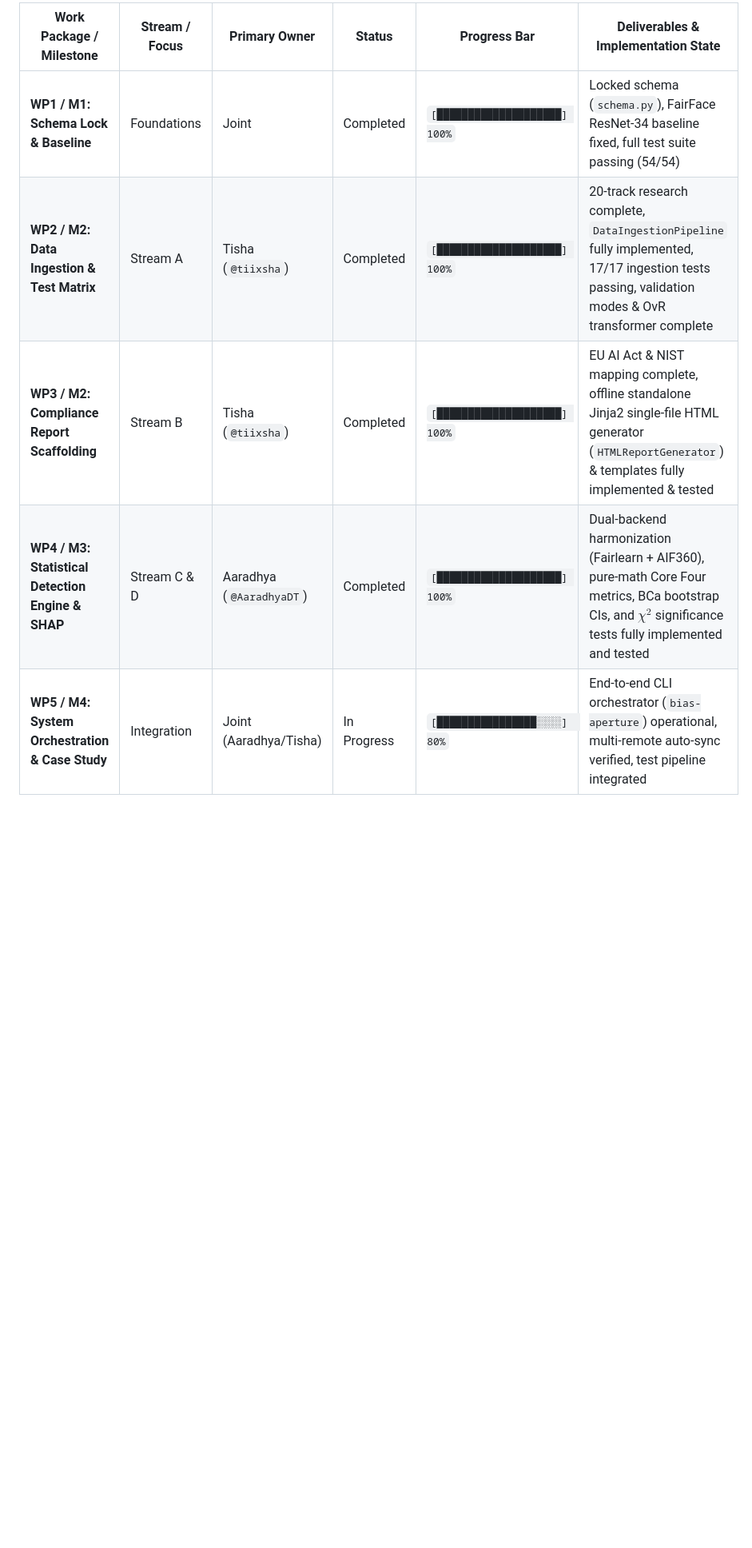
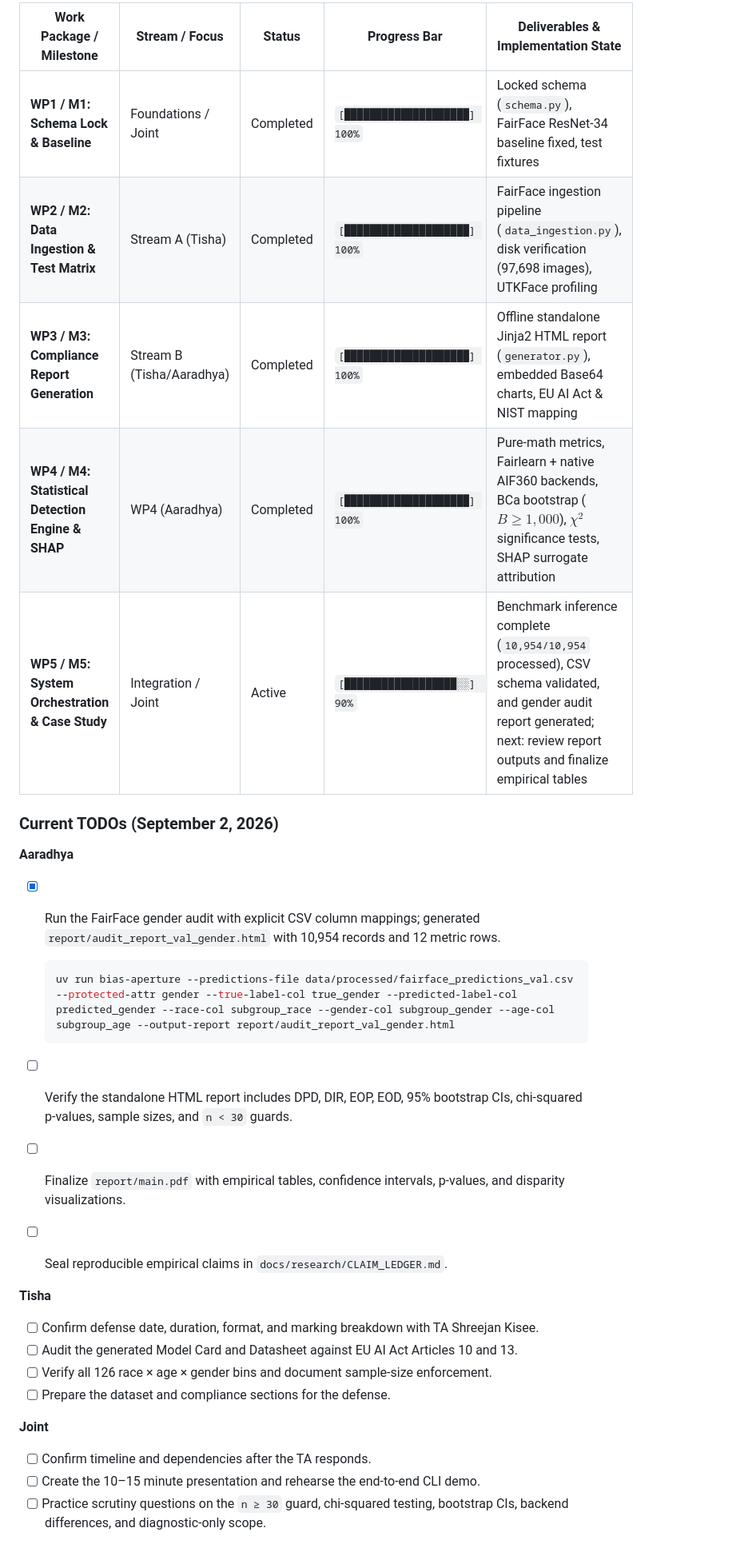
Before and after one commit to Aaradhya-Dev-Tamrakar/BiasAperture, a Markdown page: README.md, the part around one of its changes. Shown at 80% size. Drawn GitHub-style; blank space fills up the shorter version.

````diff
--- a/README.md
+++ b/README.md
@@ -69,9 +133,37 @@ BiasAperture is a proposed diagnostic and evaluative software platform that comp
 ```
 
-| Work Package / Milestone                          | Stream / Focus | Primary Owner            | Status      | Progress Bar                  | Deliverables & Implementation State                                                                                                                                                     |
-| ------------------------------------------------- | -------------- | ------------------------ | ----------- | ----------------------------- | --------------------------------------------------------------------------------------------------------------------------------------------------------------------------------------- |
-| **WP1 / M1: Schema Lock & Baseline**              | Foundations    | Joint                    | Completed   | `[████████████████████] 100%` | Locked schema (`schema.py`), FairFace ResNet-34 baseline fixed, full test suite passing (54/54)                                                                                         |
-| **WP2 / M2: Data Ingestion & Test Matrix**        | Stream A       | Tisha (`@tiixsha`)       | Completed   | `[████████████████████] 100%` | 20-track research complete, `DataIngestionPipeline` fully implemented, 17/17 ingestion tests passing, validation modes & OvR transformer complete                                        |
-| **WP3 / M2: Compliance Report Scaffolding**       | Stream B       | Tisha (`@tiixsha`)       | Completed   | `[████████████████████] 100%` | EU AI Act & NIST mapping complete, offline standalone Jinja2 single-file HTML generator (`HTMLReportGenerator`) & templates fully implemented & tested                                 |
-| **WP4 / M3: Statistical Detection Engine & SHAP** | Stream C & D   | Aaradhya (`@AaradhyaDT`) | Completed   | `[████████████████████] 100%` | Dual-backend harmonization (Fairlearn + AIF360), pure-math Core Four metrics, BCa bootstrap CIs, and $\chi^2$ significance tests fully implemented and tested                            |
-| **WP5 / M4: System Orchestration & Case Study**   | Integration    | Joint (Aaradhya/Tisha)   | In Progress | `[████████████████░░░░]  80%` | End-to-end CLI orchestrator (`bias-aperture`) operational, multi-remote auto-sync verified, test pipeline integrated                                                                    |
+| Work Package / Milestone | Stream / Focus | Status | Progress Bar | Deliverables & Implementation State |
+|---|---|---|---|---|
+| **WP1 / M1: Schema Lock & Baseline** | Foundations / Joint | Completed | `[████████████████████] 100%` | Locked schema (`schema.py`), FairFace ResNet-34 baseline fixed, test fixtures |
+| **WP2 / M2: Data Ingestion & Test Matrix** | Stream A (Tisha) | Completed | `[████████████████████] 100%` | FairFace ingestion pipeline (`data_ingestion.py`), disk verification (97,698 images), UTKFace profiling |
+| **WP3 / M3: Compliance Report Generation** | Stream B (Tisha/Aaradhya) | Completed | `[████████████████████] 100%` | Offline standalone Jinja2 HTML report (`generator.py`), embedded Base64 charts, EU AI Act & NIST mapping |
+| **WP4 / M4: Statistical Detection Engine & SHAP** | WP4 (Aaradhya) | Completed | `[████████████████████] 100%` | Pure-math metrics, Fairlearn + native AIF360 backends, BCa bootstrap ($B \ge 1,000$), $\chi^2$ significance tests, SHAP surrogate attribution |
+| **WP5 / M5: System Orchestration & Case Study** | Integration / Joint | Active | `[██████████████████░░]  90%` | Benchmark inference complete (`10,954/10,954` processed), CSV schema validated, and gender audit report generated; next: review report outputs and finalize empirical tables |
+
+### Current TODOs (September 2, 2026)
+
+**Aaradhya**
+
+* [x] Run the FairFace gender audit with explicit CSV column mappings; generated `report/audit_report_val_gender.html` with 10,954 records and 12 metric rows.
+
+  ```powershell
+  uv run bias-aperture --predictions-file data/processed/fairface_predictions_val.csv --protected-attr gender --true-label-col true_gender --predicted-label-col predicted_gender --race-col subgroup_race --gender-col subgroup_gender --age-col subgroup_age --output-report report/audit_report_val_gender.html
+  ```
+
+* [ ] Verify the standalone HTML report includes DPD, DIR, EOP, EOD, 95% bootstrap CIs, chi-squared p-values, sample sizes, and `n < 30` guards.
+* [ ] Finalize `report/main.pdf` with empirical tables, confidence intervals, p-values, and disparity visualizations.
+* [ ] Seal reproducible empirical claims in `docs/research/CLAIM_LEDGER.md`.
+
+**Tisha**
+
+* [ ] Confirm defense date, duration, format, and marking breakdown with TA Shreejan Kisee.
+* [ ] Audit the generated Model Card and Datasheet against EU AI Act Articles 10 and 13.
+* [ ] Verify all 126 race × age × gender bins and document sample-size enforcement.
+* [ ] Prepare the dataset and compliance sections for the defense.
+
+**Joint**
+
+* [ ] Confirm timeline and dependencies after the TA responds.
+* [ ] Create the 10–15 minute presentation and rehearse the end-to-end CLI demo.
+* [ ] Practice scrutiny questions on the `n ≥ 30` guard, chi-squared testing, bootstrap CIs, backend differences, and diagnostic-only scope.
+
````
Also changed, not shown: other parts of README.md (+104 -27 lines).
